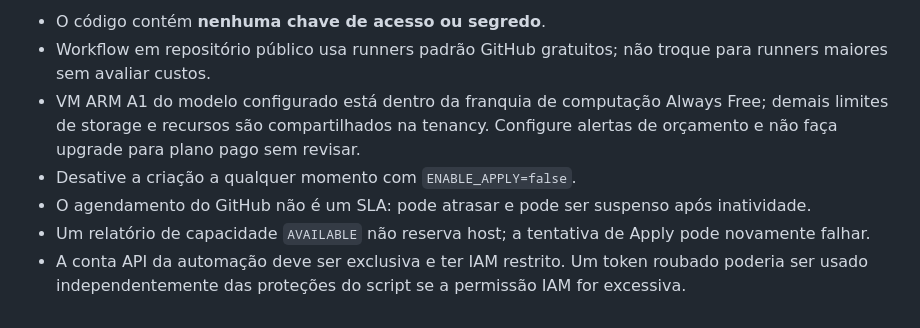
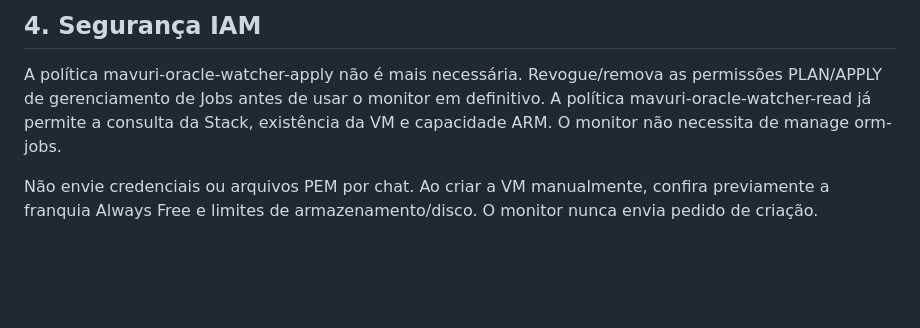
Before and after one commit to mavurioficial/mavuri-api-test, a Markdown page: oracle-watcher/README.md, the part around one of its changes. Drawn GitHub-style; blank space fills up the shorter version.

```diff
--- a/oracle-watcher/README.md
+++ b/oracle-watcher/README.md
@@ -52,8 +41,6 @@ Só depois de conferir autenticação, políticas, Stack e execução em modo co
 
-- O código contém **nenhuma chave de acesso ou segredo**.
-- Workflow em repositório público usa runners padrão GitHub gratuitos; não troque para runners maiores sem avaliar custos.
-- VM ARM A1 do modelo configurado está dentro da franquia de computação Always Free; demais limites de storage e recursos são compartilhados na tenancy. Configure alertas de orçamento e não faça upgrade para plano pago sem revisar.
-- Desative a criação a qualquer momento com `ENABLE_APPLY=false`.
-- O agendamento do GitHub não é um SLA: pode atrasar e pode ser suspenso após inatividade.
-- Um relatório de capacidade `AVAILABLE` não reserva host; a tentativa de Apply pode novamente falhar.
-- A conta API da automação deve ser exclusiva e ter IAM restrito. Um token roubado poderia ser usado independentemente das proteções do script se a permissão IAM for excessiva.
+## 4. Segurança IAM
+
+A política mavuri-oracle-watcher-apply não é mais necessária. Revogue/remova as permissões PLAN/APPLY de gerenciamento de Jobs antes de usar o monitor em definitivo. A política mavuri-oracle-watcher-read já permite a consulta da Stack, existência da VM e capacidade ARM. O monitor não necessita de manage orm-jobs.
+
+Não envie credenciais ou arquivos PEM por chat. Ao criar a VM manualmente, confira previamente a franquia Always Free e limites de armazenamento/disco. O monitor nunca envia pedido de criação.
```
Also changed, not shown: other parts of oracle-watcher/README.md (+22 -33 lines).
